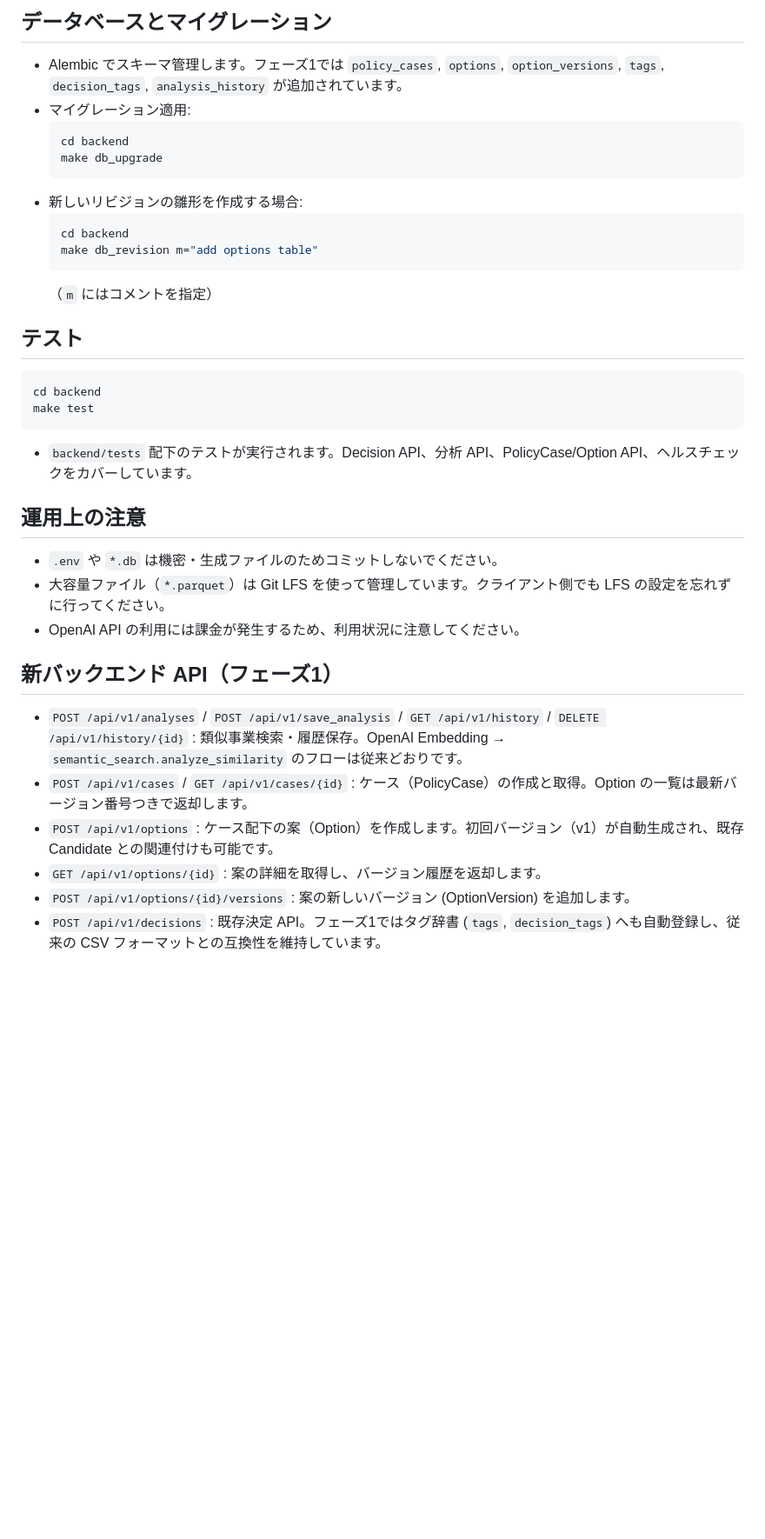
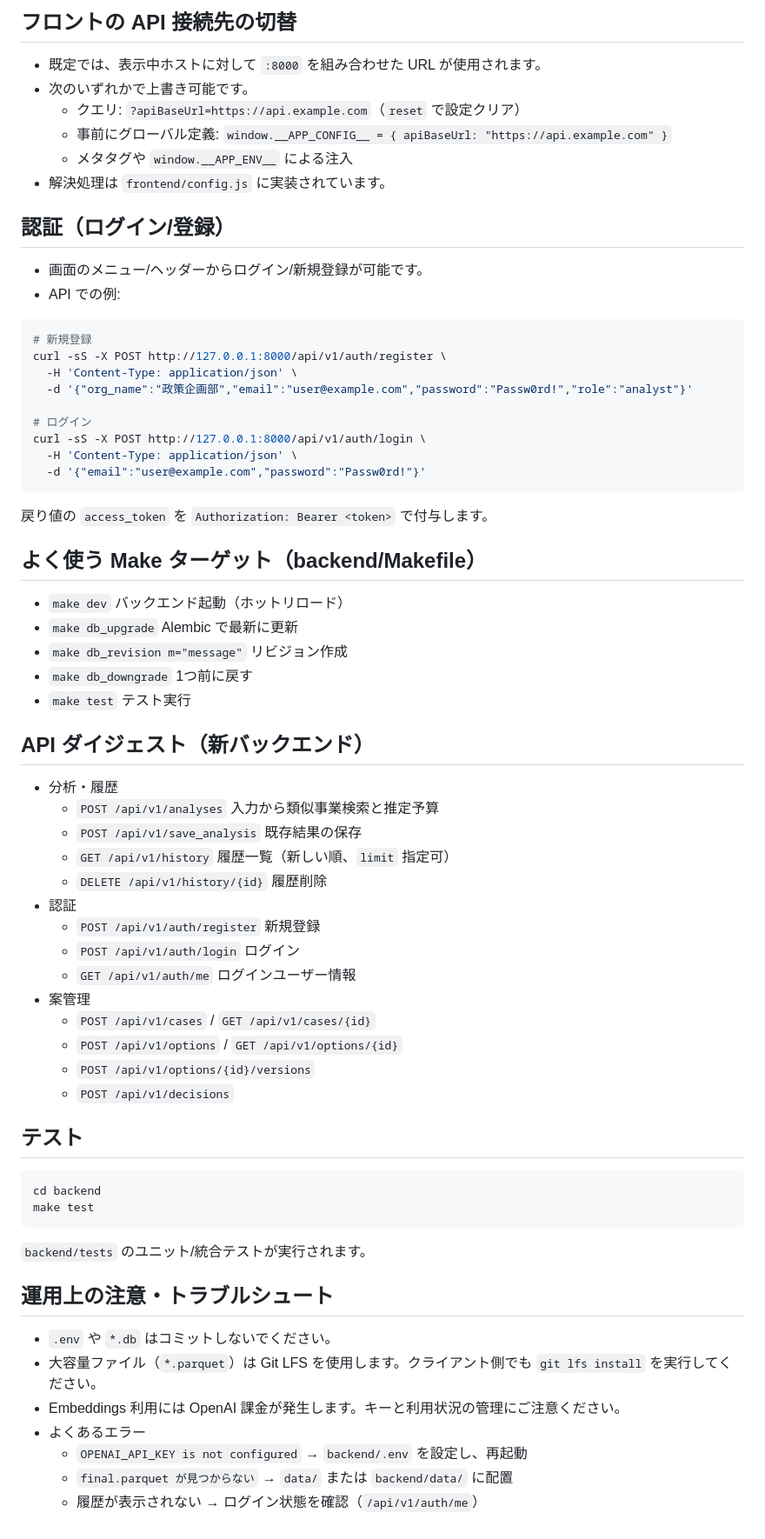
Before and after one commit to kotani-takumi0/policy_simulation_3_t, a Markdown page: README.md, the part around the change printed below. Shown: that part at 87% size. GitHub-like rendering; blank space fills up the shorter version.

````diff
--- a/README.md
+++ b/README.md
@@ -56,34 +64,63 @@ python -m http.server 5500
 
-## データベースとマイグレーション
-- Alembic でスキーマ管理します。フェーズ1では `policy_cases`, `options`, `option_versions`, `tags`, `decision_tags`, `analysis_history` が追加されています。
-- マイグレーション適用:
-  ```bash
-  cd backend
-  make db_upgrade
-  ```
-- 新しいリビジョンの雛形を作成する場合:
-  ```bash
-  cd backend
-  make db_revision m="add options table"
-  ```
-  （`m` にはコメントを指定）
+## フロントの API 接続先の切替
+- 既定では、表示中ホストに対して `:8000` を組み合わせた URL が使用されます。
+- 次のいずれかで上書き可能です。
+  - クエリ: `?apiBaseUrl=https://api.example.com`（`reset` で設定クリア）
+  - 事前にグローバル定義: `window.__APP_CONFIG__ = { apiBaseUrl: "https://api.example.com" }`
+  - メタタグや `window.__APP_ENV__` による注入
+- 解決処理は `frontend/config.js` に実装されています。
+
+## 認証（ログイン/登録）
+- 画面のメニュー/ヘッダーからログイン/新規登録が可能です。
+- API での例:
+```bash
+# 新規登録
+curl -sS -X POST http://127.0.0.1:8000/api/v1/auth/register \
+  -H 'Content-Type: application/json' \
+  -d '{"org_name":"政策企画部","email":"user@example.com","password":"Passw0rd!","role":"analyst"}'
+
+# ログイン
+curl -sS -X POST http://127.0.0.1:8000/api/v1/auth/login \
+  -H 'Content-Type: application/json' \
+  -d '{"email":"user@example.com","password":"Passw0rd!"}'
+```
+戻り値の `access_token` を `Authorization: Bearer <token>` で付与します。
+
+## よく使う Make ターゲット（backend/Makefile）
+- `make dev` バックエンド起動（ホットリロード）
+- `make db_upgrade` Alembic で最新に更新
+- `make db_revision m="message"` リビジョン作成
+- `make db_downgrade` 1つ前に戻す
+- `make test` テスト実行
+
+## API ダイジェスト（新バックエンド）
+- 分析・履歴
+  - `POST /api/v1/analyses` 入力から類似事業検索と推定予算
+  - `POST /api/v1/save_analysis` 既存結果の保存
+  - `GET /api/v1/history` 履歴一覧（新しい順、`limit` 指定可）
+  - `DELETE /api/v1/history/{id}` 履歴削除
+- 認証
+  - `POST /api/v1/auth/register` 新規登録
+  - `POST /api/v1/auth/login` ログイン
+  - `GET /api/v1/auth/me` ログインユーザー情報
+- 案管理
+  - `POST /api/v1/cases` / `GET /api/v1/cases/{id}`
+  - `POST /api/v1/options` / `GET /api/v1/options/{id}`
+  - `POST /api/v1/options/{id}/versions`
+  - `POST /api/v1/decisions`
 
 ## テスト
 ```bash
 cd backend
 make test
 ```
-- `backend/tests` 配下のテストが実行されます。Decision API、分析 API、PolicyCase/Option API、ヘルスチェックをカバーしています。
+`backend/tests` のユニット/統合テストが実行されます。
 
-## 運用上の注意
-- `.env` や `*.db` は機密・生成ファイルのためコミットしないでください。
-- 大容量ファイル（`*.parquet`）は Git LFS を使って管理しています。クライアント側でも LFS の設定を忘れずに行ってください。
-- OpenAI API の利用には課金が発生するため、利用状況に注意してください。
-
-## 新バックエンド API（フェーズ1）
-- `POST /api/v1/analyses` / `POST /api/v1/save_analysis` / `GET /api/v1/history` / `DELETE /api/v1/history/{id}` : 類似事業検索・履歴保存。OpenAI Embedding → `semantic_search.analyze_similarity` のフローは従来どおりです。
-- `POST /api/v1/cases` / `GET /api/v1/cases/{id}` : ケース（PolicyCase）の作成と取得。Option の一覧は最新バージョン番号つきで返却します。
-- `POST /api/v1/options` : ケース配下の案（Option）を作成します。初回バージョン（v1）が自動生成され、既存 Candidate との関連付けも可能です。
-- `GET /api/v1/options/{id}` : 案の詳細を取得し、バージョン履歴を返却します。
-- `POST /api/v1/options/{id}/versions` : 案の新しいバージョン (OptionVersion) を追加します。
-- `POST /api/v1/decisions` : 既存決定 API。フェーズ1ではタグ辞書 (`tags`, `decision_tags`) へも自動登録し、従来の CSV フォーマットとの互換性を維持しています。
+## 運用上の注意・トラブルシュート
+- `.env` や `*.db` はコミットしないでください。
+- 大容量ファイル（`*.parquet`）は Git LFS を使用します。クライアント側でも `git lfs install` を実行してください。
+- Embeddings 利用には OpenAI 課金が発生します。キーと利用状況の管理にご注意ください。
+- よくあるエラー
+  - `OPENAI_API_KEY is not configured` → `backend/.env` を設定し、再起動
+  - `final.parquet が見つからない` → `data/` または `backend/data/` に配置
+  - 履歴が表示されない → ログイン状態を確認（`/api/v1/auth/me`）
````
Also changed, not shown: other parts of README.md (+49 -41 lines), backend/README.md (+50 -0 lines).
